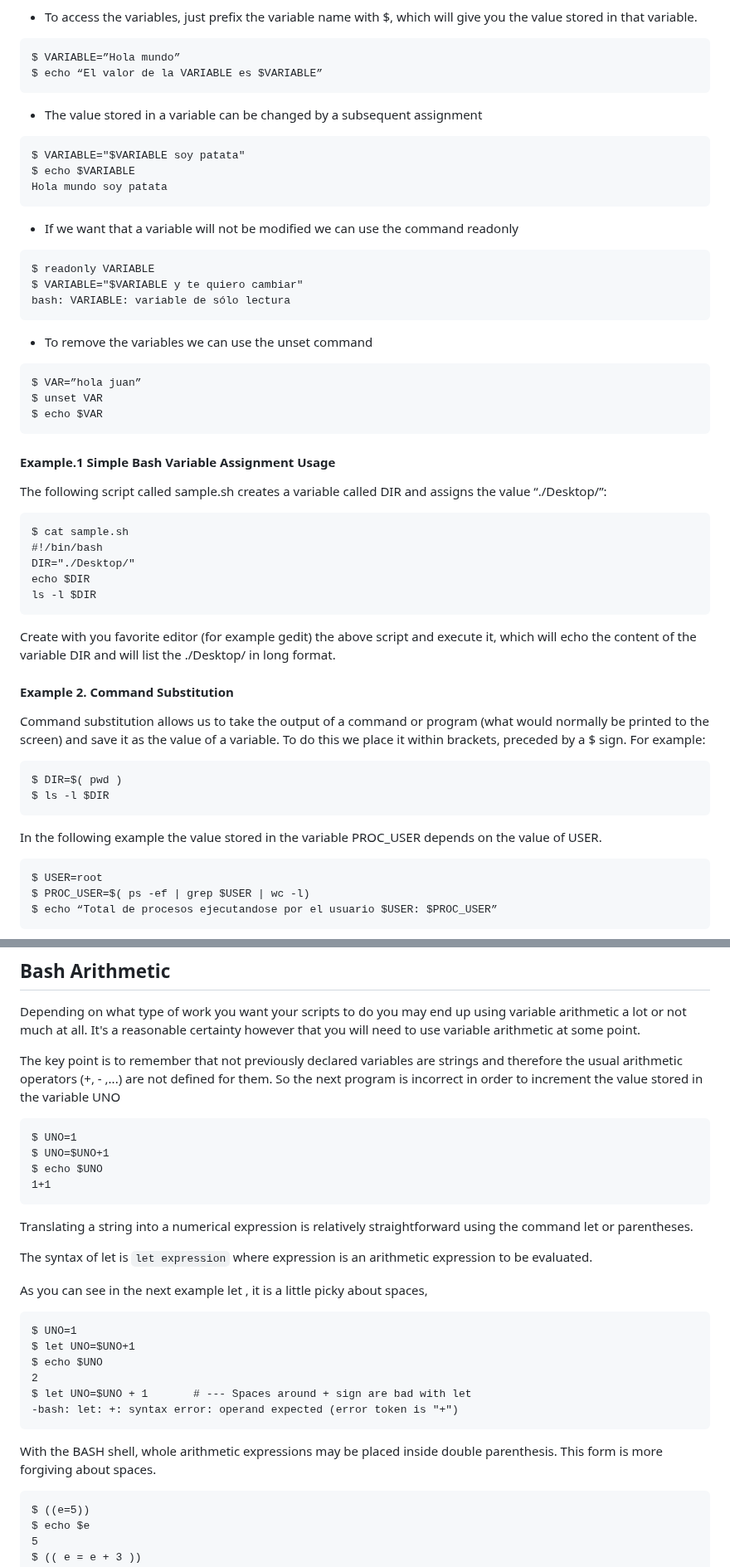
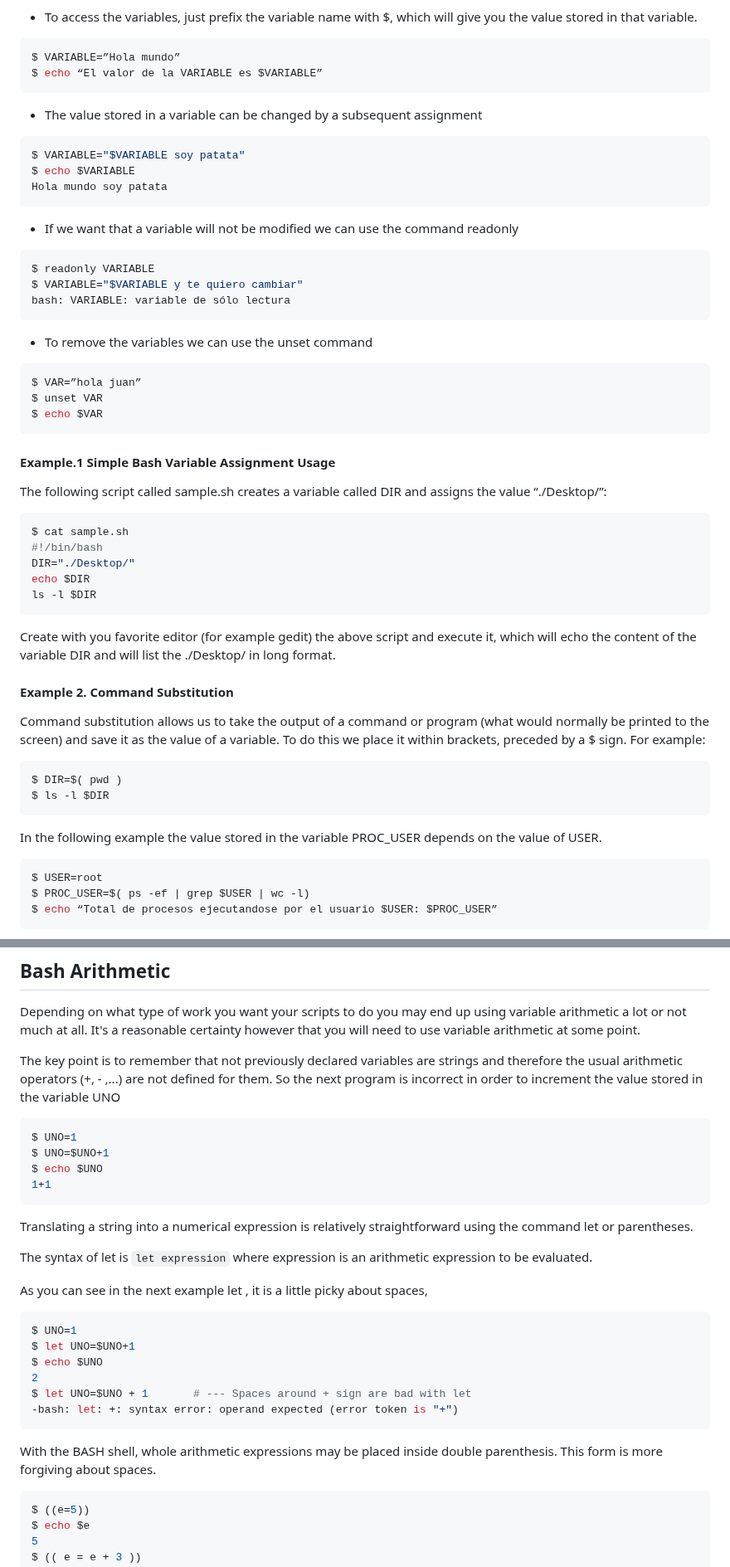
Before and after one commit to Deya-B/Linux_Python_DB, a Markdown page: Linux/Linux_Variables.md, 2 parts joined by grey strips. Shown at 83% size. GitHub-like rendering.

````diff
--- a/Linux/Linux_Variables.md
+++ b/Linux/Linux_Variables.md
@@ -26,27 +26,27 @@ A few points on syntax:
 - Shell does not care about the type of variables. Variables could store strings, integers, or real numbers, but always are interpreted as Strings.
 
 * To access the variables, just prefix the variable name with $, which will give you the value stored in that variable.
-```
+```sh
 $ VARIABLE=”Hola mundo”
 $ echo “El valor de la VARIABLE es $VARIABLE”
 ```
 
 * The value stored in a variable can be changed by a subsequent assignment
-```
+```sh
 $ VARIABLE="$VARIABLE soy patata"
 $ echo $VARIABLE
 Hola mundo soy patata
 ```
 
 * If we want that a variable will not be modified we can use the command readonly
-```
+```sh
 $ readonly VARIABLE
 $ VARIABLE="$VARIABLE y te quiero cambiar"
 bash: VARIABLE: variable de sólo lectura
 ```
 
 * To remove the variables we can use the unset command
-```
+```sh
 $ VAR=”hola juan”
 $ unset VAR
 $ echo $VAR
@@ -54,7 +54,7 @@ $ echo $VAR
 
 #### Example.1 Simple Bash Variable Assignment Usage
 The following script called sample.sh creates a variable called DIR and assigns the value “./Desktop/”:
-```
+```sh
 $ cat sample.sh
 #!/bin/bash
 DIR="./Desktop/"
@@ -65,12 +65,12 @@ Create with you favorite editor (for example gedit) the above script and execute
 
 #### Example 2. Command Substitution
 Command substitution allows us to take the output of a command or program (what would normally be printed to the screen) and save it as the value of a variable. To do this we place it within brackets, preceded by a $ sign. For example:
-```
+```sh
 $ DIR=$( pwd )
 $ ls -l $DIR
 ```
 In the following example the value stored in the variable PROC_USER depends on the value of USER.
-```
+```sh
 $ USER=root
 $ PROC_USER=$( ps -ef | grep $USER | wc -l)
 $ echo “Total de procesos ejecutandose por el usuario $USER: $PROC_USER”
@@ -174,7 +174,7 @@ Exporting variables is a one way process. The original process may pass variable
 Depending on what type of work you want your scripts to do you may end up using variable arithmetic a lot or not much at all. It's a reasonable certainty however that you will need to use variable arithmetic at some point.
 
 The key point is to remember that not previously declared variables are strings and therefore the usual arithmetic operators (+, - ,...) are not defined for them. So the next program is incorrect in order to increment the value stored in the variable UNO
-```
+```sh
 $ UNO=1
 $ UNO=$UNO+1
 $ echo $UNO
@@ -187,7 +187,7 @@
 where expression is an arithmetic expression to be evaluated.
 
 As you can see in the next example let , it is a little picky about spaces,
-```
+```sh
 $ UNO=1
 $ let UNO=$UNO+1
 $ echo $UNO
@@ -197,7 +197,7 @@ $ let UNO=$UNO + 1       # --- Spaces around + sign are bad with let
 ```
 
 With the BASH shell, whole arithmetic expressions may be placed inside double parenthesis. This form is more forgiving about spaces.
-```
+```sh
 $ ((e=5))
 $ echo $e
 5
````
Also changed, not shown: other parts of Linux/Linux_Variables.md (+6 -6 lines).
